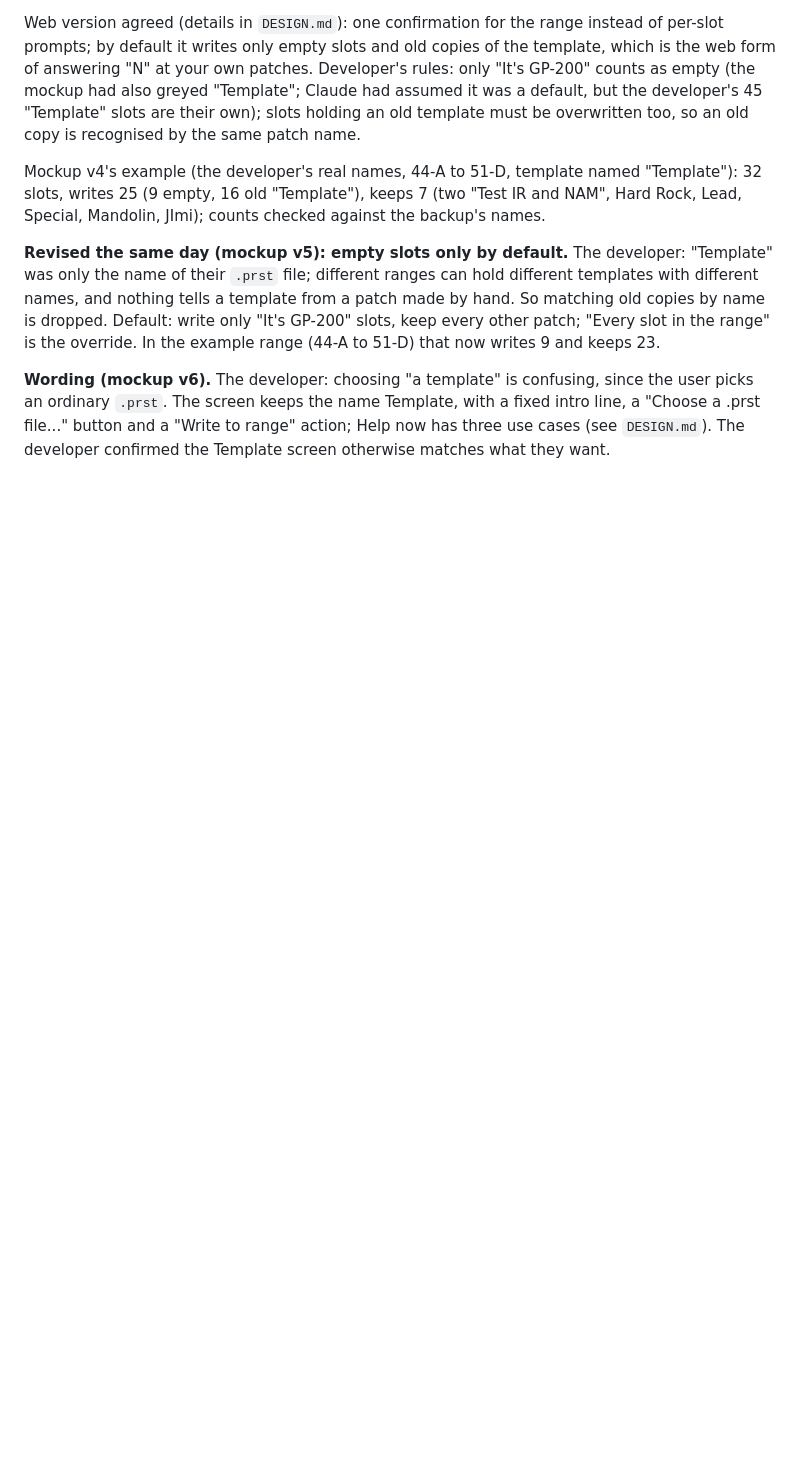
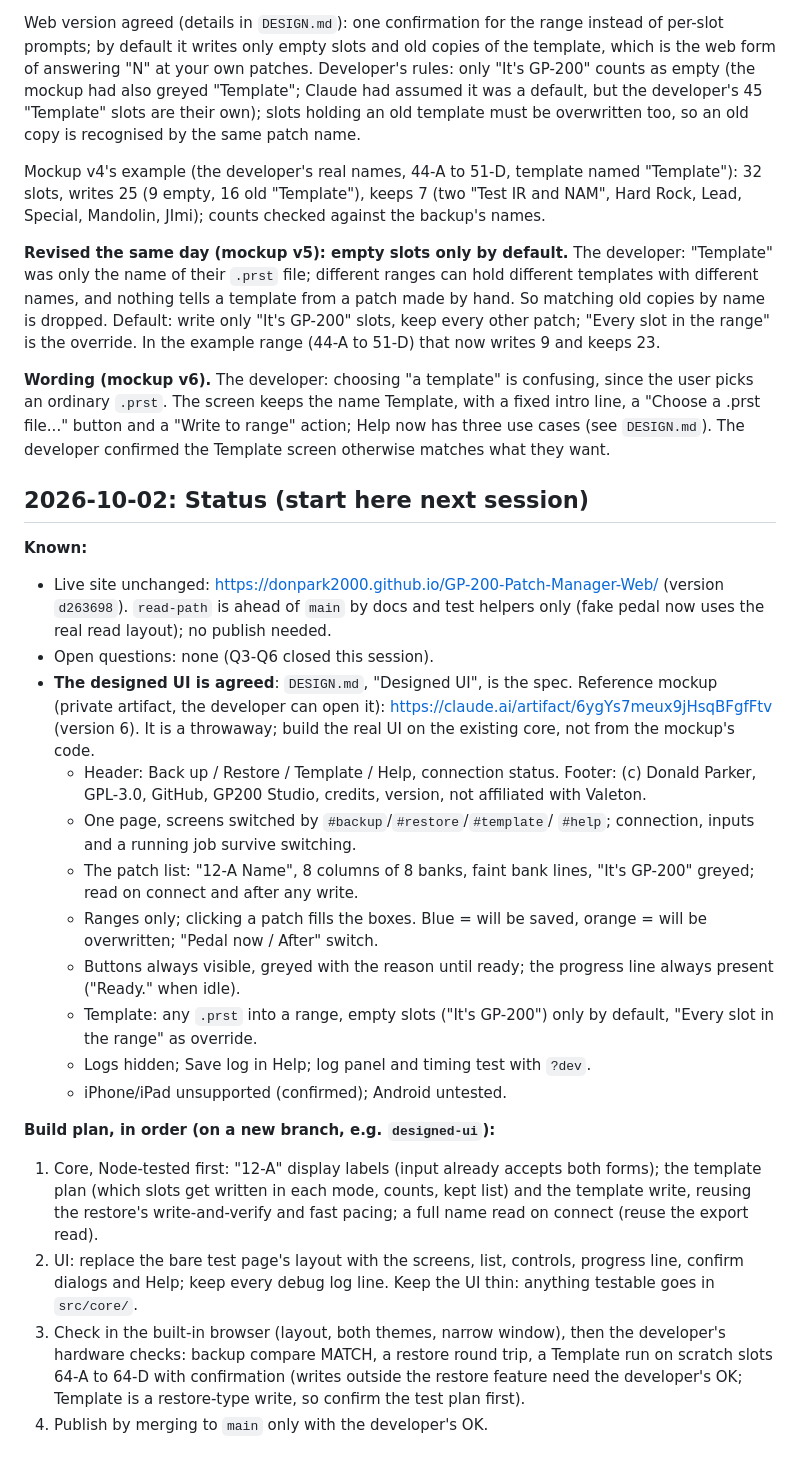
Before and after one commit to donpark2000/GP-200-Patch-Manager-Web, a Markdown page: DEV_JOURNAL.md, the part around the change. Rendered like a GitHub page; blank space fills up the shorter version.

Commit message:
Journal: status and build plan for the designed UI
Co-Authored-By: Claude Opus 5.5 <noreply@anthropic.com>

```diff
--- a/DEV_JOURNAL.md
+++ b/DEV_JOURNAL.md
@@ -1888,3 +1888,49 @@ name Template, with a fixed intro line, a "Choose a .prst file..." button
 and a "Write to range" action; Help now has three use cases (see
 `DESIGN.md`). The developer confirmed the Template screen otherwise
 matches what they want.
+
+## 2026-10-02: Status (start here next session)
+
+**Known:**
+- Live site unchanged: https://donpark2000.github.io/GP-200-Patch-Manager-Web/
+  (version `d263698`). `read-path` is ahead of `main` by docs and test
+  helpers only (fake pedal now uses the real read layout); no publish
+  needed.
+- Open questions: none (Q3-Q6 closed this session).
+- **The designed UI is agreed**: `DESIGN.md`, "Designed UI", is the spec.
+  Reference mockup (private artifact, the developer can open it):
+  https://claude.ai/artifact/6ygYs7meux9jHsqBFgfFtv (version 6). It is a
+  throwaway; build the real UI on the existing core, not from the
+  mockup's code.
+  - Header: Back up / Restore / Template / Help, connection status.
+    Footer: (c) Donald Parker, GPL-3.0, GitHub, GP200 Studio, credits,
+    version, not affiliated with Valeton.
+  - One page, screens switched by `#backup`/`#restore`/`#template`/
+    `#help`; connection, inputs and a running job survive switching.
+  - The patch list: "12-A Name", 8 columns of 8 banks, faint bank lines,
+    "It's GP-200" greyed; read on connect and after any write.
+  - Ranges only; clicking a patch fills the boxes. Blue = will be saved,
+    orange = will be overwritten; "Pedal now / After" switch.
+  - Buttons always visible, greyed with the reason until ready; the
+    progress line always present ("Ready." when idle).
+  - Template: any `.prst` into a range, empty slots ("It's GP-200")
+    only by default, "Every slot in the range" as override.
+  - Logs hidden; Save log in Help; log panel and timing test with `?dev`.
+  - iPhone/iPad unsupported (confirmed); Android untested.
+
+**Build plan, in order (on a new branch, e.g. `designed-ui`):**
+1. Core, Node-tested first: "12-A" display labels (input already accepts
+   both forms); the template plan (which slots get written in each mode,
+   counts, kept list) and the template write, reusing the restore's
+   write-and-verify and fast pacing; a full name read on connect (reuse
+   the export read).
+2. UI: replace the bare test page's layout with the screens, list,
+   controls, progress line, confirm dialogs and Help; keep every debug
+   log line. Keep the UI thin: anything testable goes in `src/core/`.
+3. Check in the built-in browser (layout, both themes, narrow window),
+   then the developer's hardware checks: backup compare MATCH, a restore
+   round trip, a Template run on scratch slots 64-A to 64-D with
+   confirmation (writes outside the restore feature need the
+   developer's OK; Template is a restore-type write, so confirm the
+   test plan first).
+4. Publish by merging to `main` only with the developer's OK.
```
